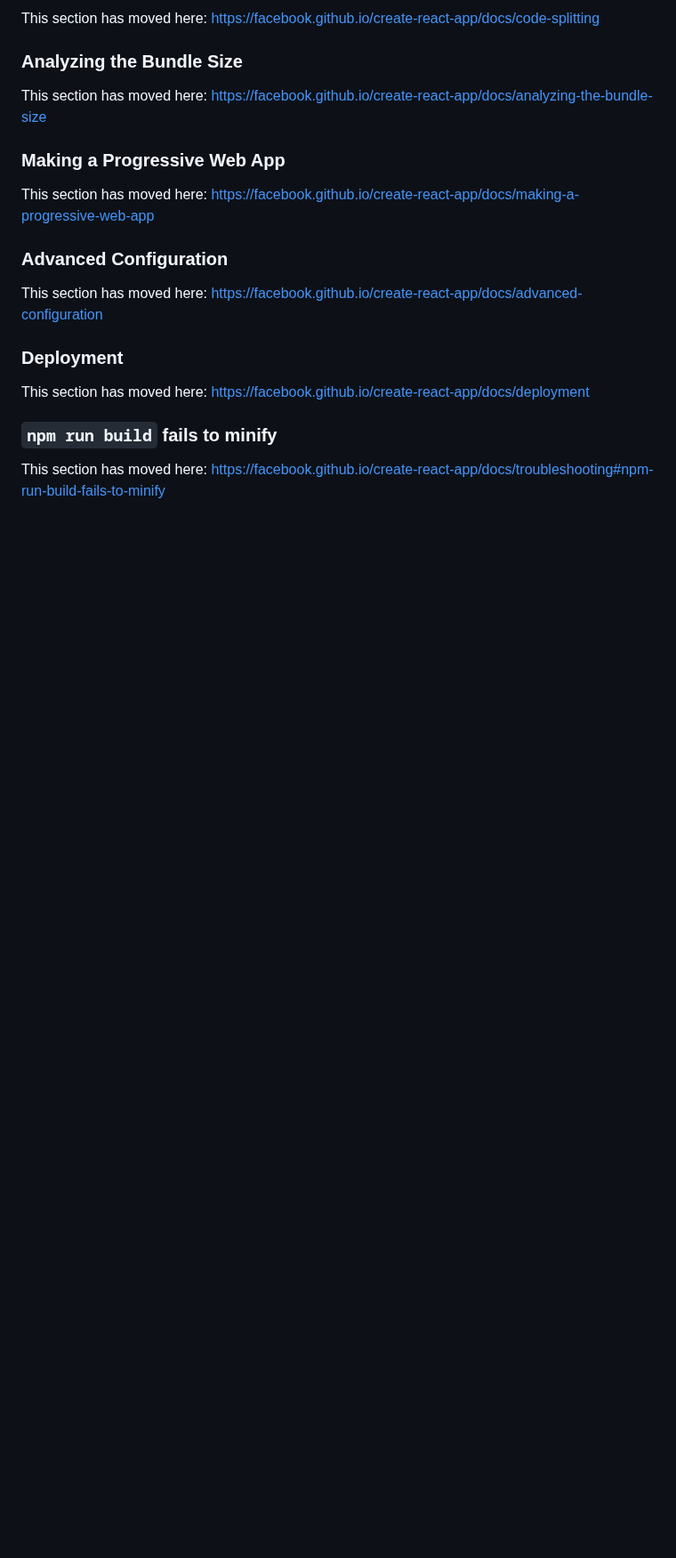
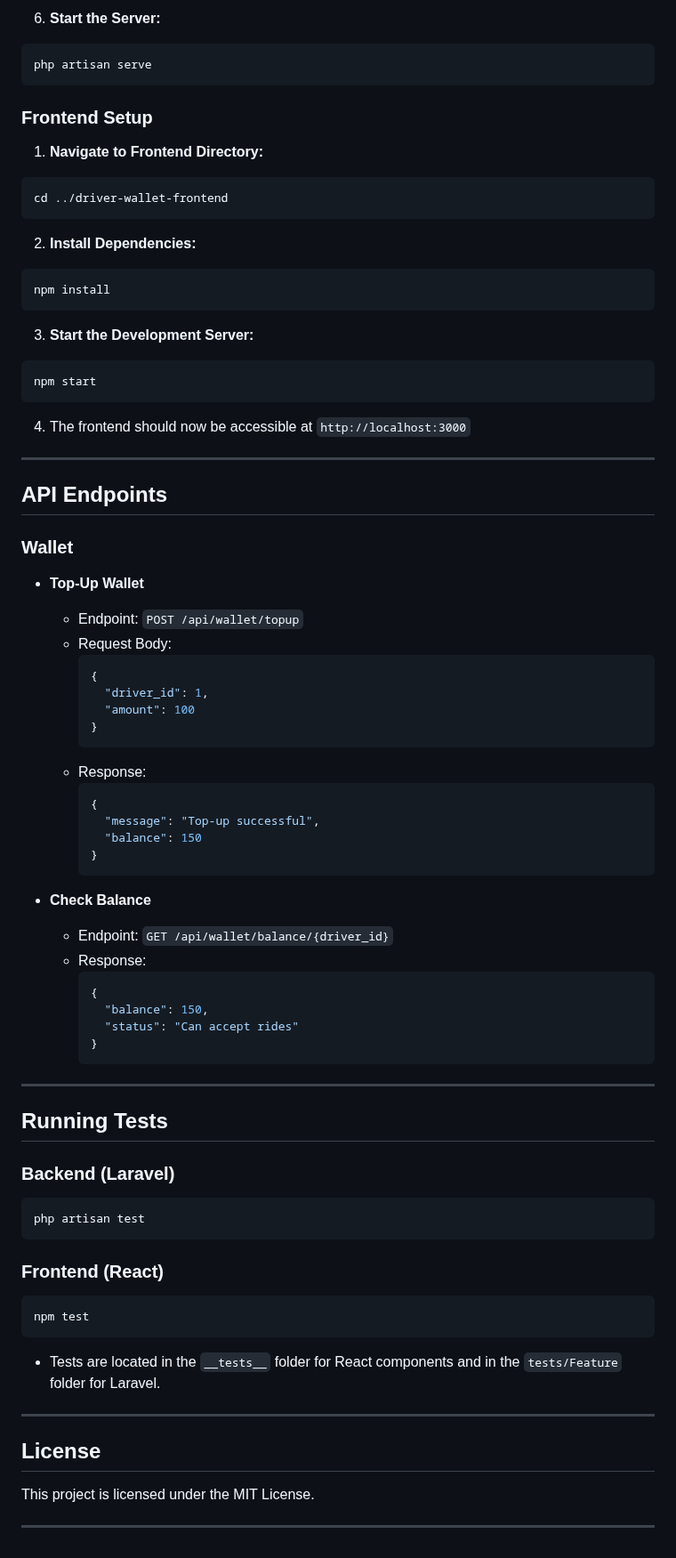
Before and after one commit to tediyo/EMG-Driver-Wallet, a Markdown page: driver-wallet-frontend/README.md, the part around one of its changes. Shown at 89% size. Drawn GitHub-style; blank space fills up the shorter version.

````diff
--- a/driver-wallet-frontend/README.md
+++ b/driver-wallet-frontend/README.md
@@ -49,22 +141,81 @@ To learn React, check out the [React documentation](https://reactjs.org/).
 
-This section has moved here: [https://facebook.github.io/create-react-app/docs/code-splitting](https://facebook.github.io/create-react-app/docs/code-splitting)
+6. **Start the Server:**
+```bash
+php artisan serve
+```
 
-### Analyzing the Bundle Size
+### Frontend Setup
 
-This section has moved here: [https://facebook.github.io/create-react-app/docs/analyzing-the-bundle-size](https://facebook.github.io/create-react-app/docs/analyzing-the-bundle-size)
+1. **Navigate to Frontend Directory:**
+```bash
+cd ../driver-wallet-frontend
+```
 
-### Making a Progressive Web App
+2. **Install Dependencies:**
+```bash
+npm install
+```
 
-This section has moved here: [https://facebook.github.io/create-react-app/docs/making-a-progressive-web-app](https://facebook.github.io/create-react-app/docs/making-a-progressive-web-app)
+3. **Start the Development Server:**
+```bash
+npm start
+```
 
-### Advanced Configuration
+4. The frontend should now be accessible at `http://localhost:3000`
 
-This section has moved here: [https://facebook.github.io/create-react-app/docs/advanced-configuration](https://facebook.github.io/create-react-app/docs/advanced-configuration)
+---
 
-### Deployment
+## API Endpoints
 
-This section has moved here: [https://facebook.github.io/create-react-app/docs/deployment](https://facebook.github.io/create-react-app/docs/deployment)
+### Wallet
+- **Top-Up Wallet**
+  - Endpoint: `POST /api/wallet/topup`
+  - Request Body:
+    ```json
+    {
+      "driver_id": 1,
+      "amount": 100
+    }
+    ```
+  - Response:
+    ```json
+    {
+      "message": "Top-up successful",
+      "balance": 150
+    }
+    ```
 
-### `npm run build` fails to minify
+- **Check Balance**
+  - Endpoint: `GET /api/wallet/balance/{driver_id}`
+  - Response:
+    ```json
+    {
+      "balance": 150,
+      "status": "Can accept rides"
+    }
+    ```
 
-This section has moved here: [https://facebook.github.io/create-react-app/docs/troubleshooting#npm-run-build-fails-to-minify](https://facebook.github.io/create-react-app/docs/troubleshooting#npm-run-build-fails-to-minify)
+---
+
+## Running Tests
+
+### Backend (Laravel)
+
+```bash
+php artisan test
+```
+
+### Frontend (React)
+
+```bash
+npm test
+```
+
+- Tests are located in the `__tests__` folder for React components and in the `tests/Feature` folder for Laravel.
+
+---
+
+## License
+This project is licensed under the MIT License.
+
+---
````
Also changed, not shown: other parts of driver-wallet-frontend/README.md (+119 -27 lines), README.md (+199 -43 lines).
